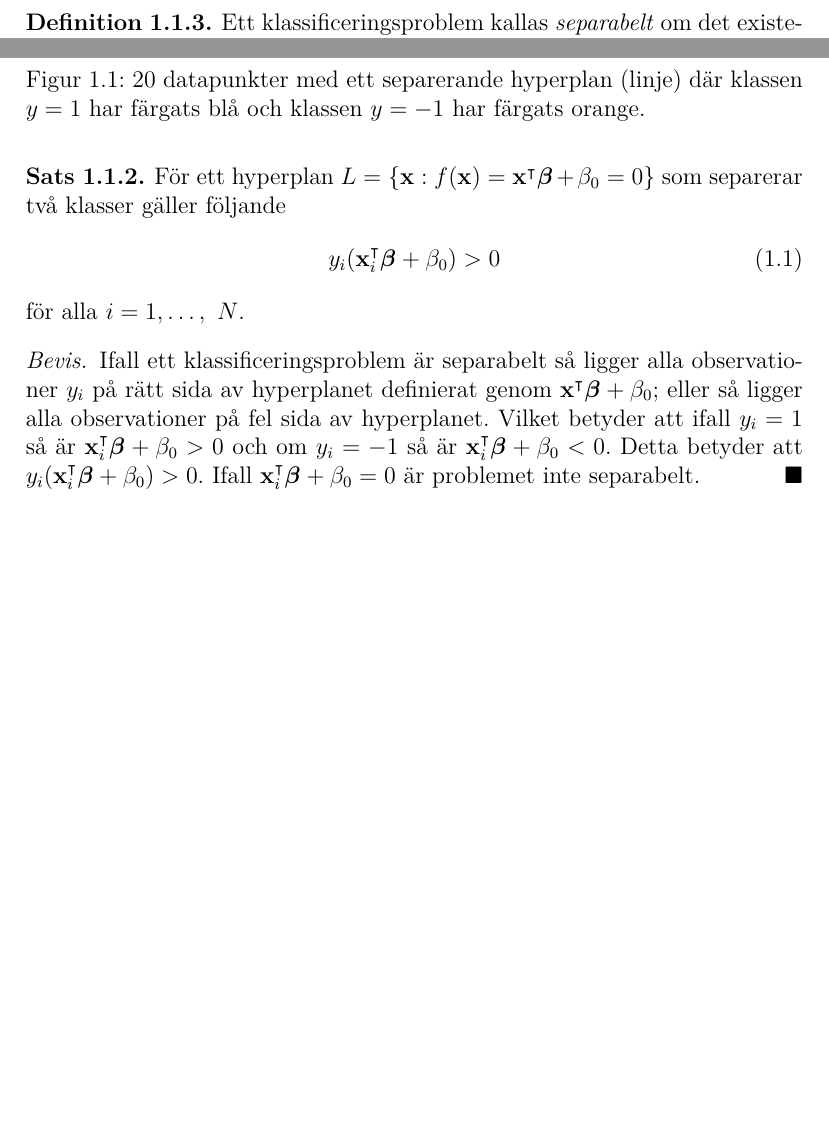
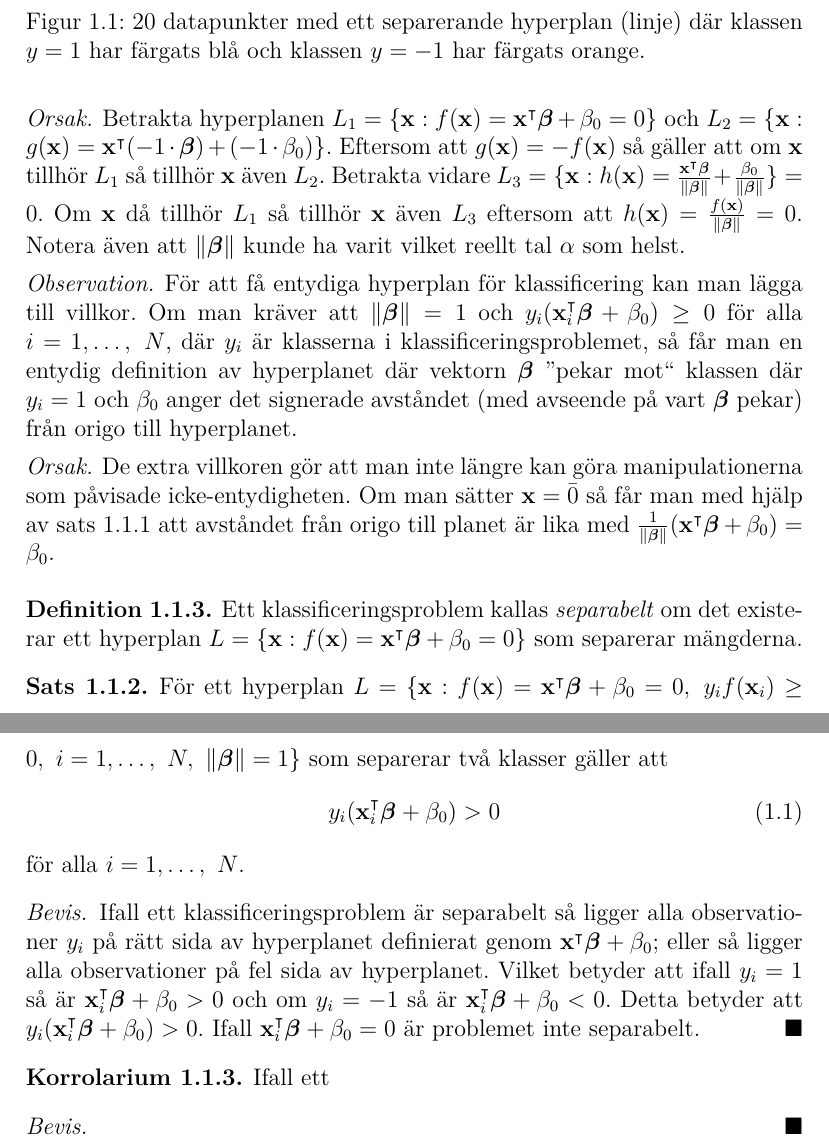
Before and after one commit to oscargranlund/kandidat, a LaTeX document (Kandidatuppsatsen.tex): two parts of pages 4 and 5 of 6 before the commit and two parts of pages 5 and 6 of 7 after it, joined at a grey line, cut so that both start at the same text, the shorter picture padded with empty space. Compiled offline with pdfLaTeX.

Commit message:
Fixade entydighet. Borde fortsätta med att introducera optimeringsproblemet. En fin motiverig till varför klassificering borde skrivas, kanske först efter introduktionen?

```diff
--- a/Kandidatuppsatsen.tex
+++ b/Kandidatuppsatsen.tex
@@ -20,10 +20,17 @@
 \newtheorem{lem}[thm]{Lemma}
 \newtheorem{cor}[thm]{Korrolarium}
 \newtheorem{defi}{Definition}[section]
+\theoremstyle{remark}
+\newtheorem*{rem}{Observation}
+
+\newtheorem*{reas}{Orsak}
 
 \newcommand{\bfbeta}{{\boldsymbol{\beta}}}
 \renewcommand\qedsymbol{$\blacksquare$}
 
+\newcommand{\sephyp}{\{ \mathbf{x} : f(\mathbf{x})=\mathbf{x}^\intercal \bfbeta + \beta_0=0\}}
+
+\newcommand{\entsephyp}{\{ \mathbf{x} : f(\mathbf{x})=\mathbf{x}^\intercal \bfbeta + \beta_0=0,~y_if(\mathbf{x}_i)\geq0,~i=1,\dots,~N,~\|\bfbeta\|=1\}}
 \title{Hilbertrum med Reproducerande Kärnor}
 \author{Oscar Granlund}
 
@@ -96,3 +106,15 @@ Inom statistiken och maskininlärningen finns många olika metoder för att för
+\begin{reas}
+	Betrakta hyperplanen $L_1 = \sephyp$ och $L_2 = \{\mathbf{x}: g(\mathbf{x})=\mathbf{x}^\intercal(-1\cdot\bfbeta) + (-1 \cdot \beta_0)\}$. Eftersom att $g(\mathbf{x}) = -f(\mathbf{x})$ så gäller att om $\mathbf{x}$ tillhör $L_1$ så tillhör $\mathbf{x}$ även $L_2$.
+	Betrakta vidare $L_3= \{\mathbf{x}: h(\mathbf{x})=\frac{\mathbf{x}^\intercal\bfbeta}{\|\bfbeta\|} + \frac{\beta_0}{\|\bfbeta\|}\}=0$. Om $\mathbf{x}$ då tillhör $L_1$ så tillhör $\mathbf{x}$ även $L_3$ eftersom att $h(\mathbf{x}) = \frac{f(\mathbf{x})}{\|\bfbeta\|}=0$. Notera även att $\|\bfbeta\|$ kunde ha varit vilket reellt tal $\alpha$ som helst.
+\end{reas}
+
+\begin{rem}
+	För att få entydiga hyperplan för klassificering kan man lägga till villkor. Om man kräver att $\|\bfbeta\|=1$ och $y_i(\mathbf{x}_i^\intercal\bfbeta + \beta_0)\geq0$ för alla $i=1,\dots,~N$, där $y_i$ är klasserna i klassificeringsproblemet, så får man en entydig definition av hyperplanet där vektorn $\bfbeta$ ''pekar mot`` klassen där $y_i=1$ och $\beta_0$ anger det signerade avståndet (med avseende på vart $\bfbeta$ pekar) från origo till hyperplanet.
+\end{rem}
+\begin{reas}
+	De extra villkoren gör att man inte längre kan göra manipulationerna som påvisade icke-entydigheten. Om man sätter $\mathbf{x}=\bar{0}$ så får man med hjälp av sats \ref{thm:hyperplan} att avståndet från origo till planet är lika med $\frac{1}{\|\bfbeta\|}(\mathbf{x}^\intercal\bfbeta+\beta_0)=\beta_0$.
+\end{reas}
+
 \begin{figure}
 \centering
 \includegraphics[width=0.8\linewidth]{example-image-a}
@@ -100,11 +122,11 @@ Inom statistiken och maskininlärningen finns många olika metoder för att för
 \end{figure}
 
 \begin{defi}
-	Ett klassificeringsproblem kallas \textit{separabelt} om det existerar ett hyperplan $L=\{ \mathbf{x} : f(\mathbf{x})=\mathbf{x}^\intercal \bfbeta + \beta_0=0\}$ som separerar mängderna.
+	Ett klassificeringsproblem kallas \textit{separabelt} om det existerar ett hyperplan $L=\sephyp$ som separerar mängderna.
 \end{defi}
 
 \begin{thm}
-	För ett hyperplan $L=\{ \mathbf{x} : f(\mathbf{x})=\mathbf{x}^\intercal \bfbeta + \beta_0=0\}$ som separerar två klasser gäller följande
+	För ett hyperplan $L=\entsephyp$ som separerar två klasser gäller att
 	\begin{equation}
 		y_i(\mathbf{x}_i^\intercal \bfbeta + \beta_0) > 0
 	\end{equation}
@@ -114,8 +136,12 @@ Inom statistiken och maskininlärningen finns många olika metoder för att för
 	Ifall ett klassificeringsproblem är separabelt så ligger alla observationer $y_i$ på rätt sida av hyperplanet definierat genom $\mathbf{x}^\intercal \bfbeta + \beta_0$; eller så ligger alla observationer på fel sida av hyperplanet. Vilket betyder att ifall $y_i=1$ så är $\mathbf{x}_i^\intercal \bfbeta + \beta_0 > 0$ och om $y_i=-1$ så är $\mathbf{x}_i^\intercal \bfbeta + \beta_0 < 0$. Detta betyder att $y_i(\mathbf{x}_i^\intercal \bfbeta + \beta_0) > 0$. Ifall $\mathbf{x}_i^\intercal \bfbeta + \beta_0 = 0$ är problemet inte separabelt.
 \end{proof}
 
+\begin{cor}
+	Ifall ett
+\end{cor}
+\begin{proof}
 
-
+\end{proof}
 %%%%	KANSKE REFERENS TILL VAPNIK 1996
 
 
```
Also changed, not shown: Kandidatuppsatsen.tex (7 more changed lines).
